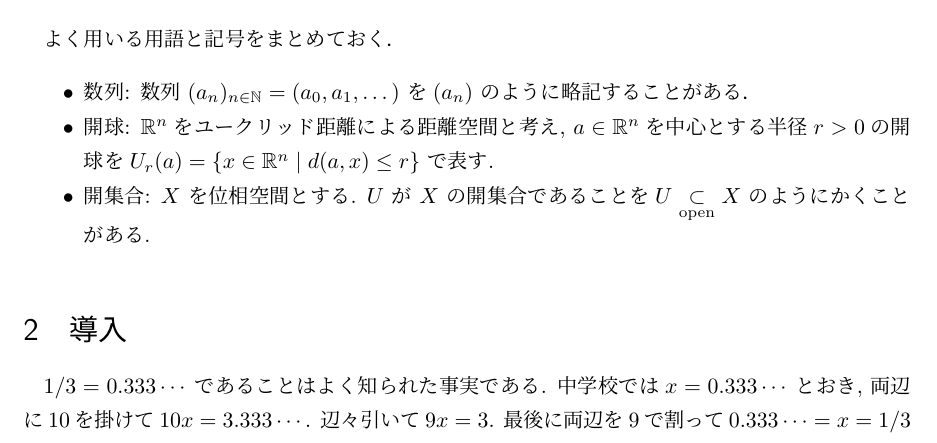
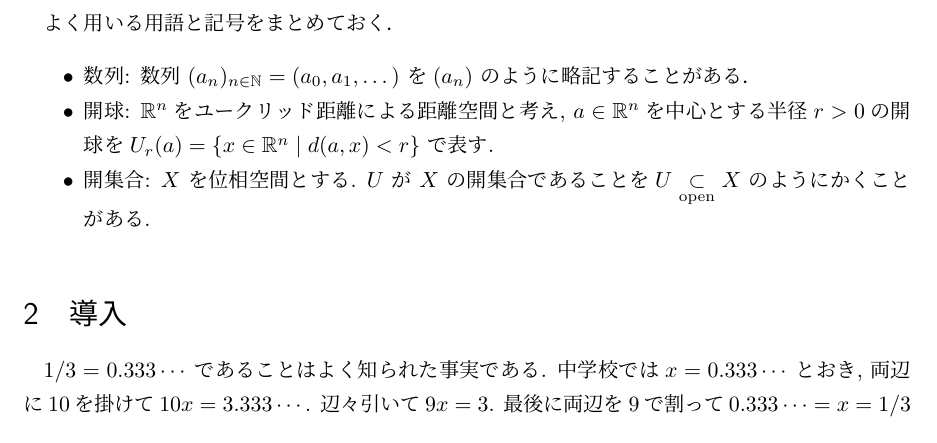
Before and after one commit to Toshi2019/notes, a LaTeX document (RNum/RNum.tex): part of page 1 of 4, cut so that both start at the same text. Compiled offline with pLaTeX and dvipdfmx.

Commit message:
replace \le with <

```diff
--- a/RNum/RNum.tex
+++ b/RNum/RNum.tex
@@ -163,7 +163,7 @@
   \item 開球:
   ${\R}^n$をユークリッド距離による距離空間と考え,
   $a\in{\R}^n$を中心とする半径$r > 0$の開球を
-  $U_r(a) = \{x\in{\R}^n\mid d(a,x)\le r\}$
+  $U_r(a) = \{x\in{\R}^n\mid d(a,x)< r\}$
   で表す.
   \item 開集合:
   $X$ を位相空間とする. $U$ が $X$ の開集合であることを
```
Also changed, not shown: RNum/RNum.pdf, 2 other files.
